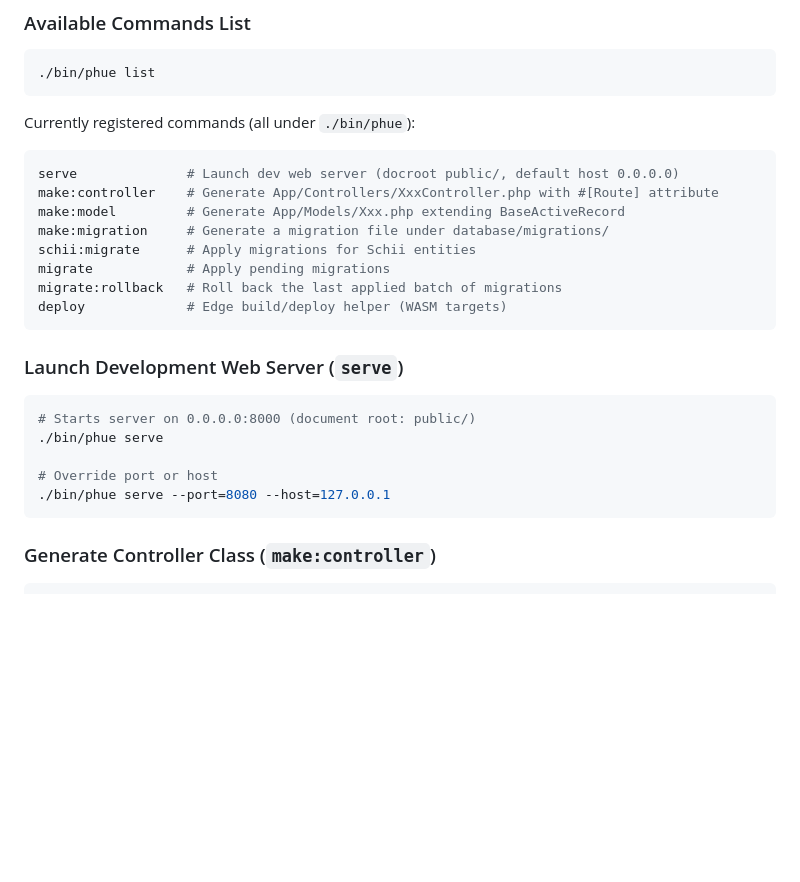
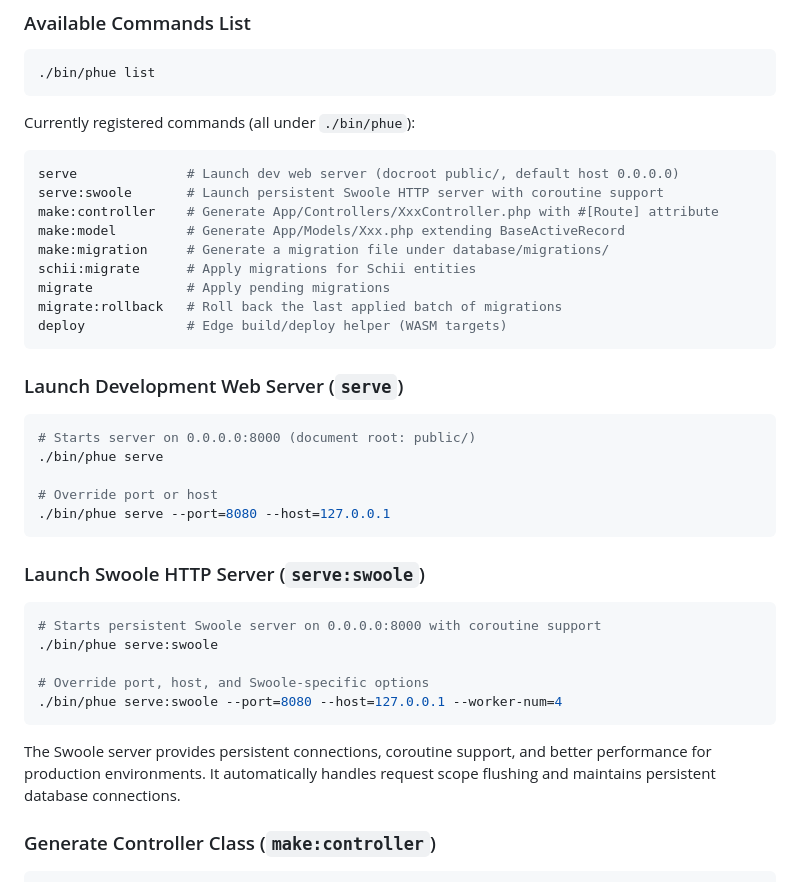
Before and after one commit to MakariosVar/phue, a Markdown page: docs/Usage.md, the part around one of its changes. GitHub-like rendering; blank space fills up the shorter version.

````diff
--- a/docs/Usage.md
+++ b/docs/Usage.md
@@ -597,6 +597,7 @@ Currently registered commands (all under `./bin/phue`):
 
 ```bash
 serve              # Launch dev web server (docroot public/, default host 0.0.0.0)
+serve:swoole       # Launch persistent Swoole HTTP server with coroutine support
 make:controller    # Generate App/Controllers/XxxController.php with #[Route] attribute
 make:model         # Generate App/Models/Xxx.php extending BaseActiveRecord
 make:migration     # Generate a migration file under database/migrations/
@@ -615,6 +616,18 @@ deploy             # Edge build/deploy helper (WASM targets)
 # Override port or host
 ./bin/phue serve --port=8080 --host=127.0.0.1
 ```
+
+### Launch Swoole HTTP Server (`serve:swoole`)
+
+```bash
+# Starts persistent Swoole server on 0.0.0.0:8000 with coroutine support
+./bin/phue serve:swoole
+
+# Override port, host, and Swoole-specific options
+./bin/phue serve:swoole --port=8080 --host=127.0.0.1 --worker-num=4
+```
+
+The Swoole server provides persistent connections, coroutine support, and better performance for production environments. It automatically handles request scope flushing and maintains persistent database connections.
 
 ### Generate Controller Class (`make:controller`)
 
````
Also changed, not shown: other parts of docs/Usage.md (+42 -0 lines), docs/Core.md (+7 -0 lines).
